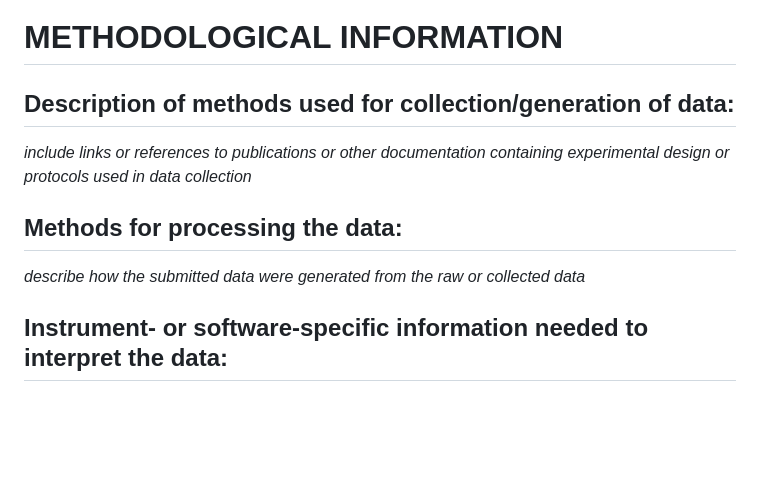
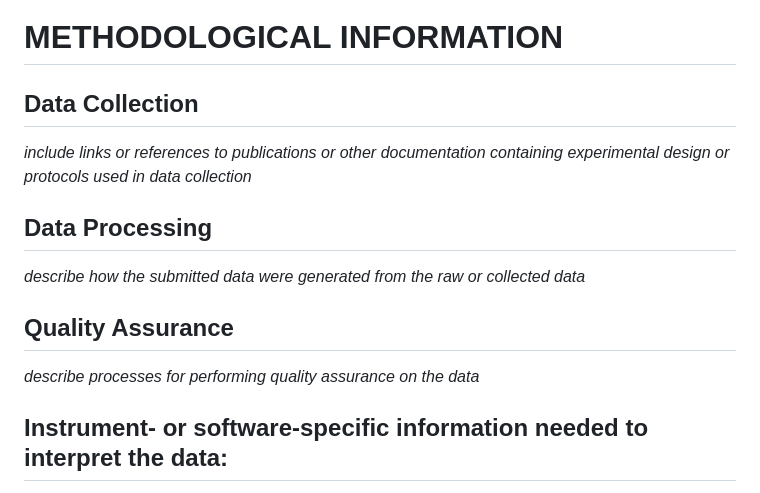
Before and after one commit to JasonEntingh/codelibrary, a Markdown page: data catalog readme/data_catalog_readme.md, the part around the change. GitHub-like rendering; blank space fills up the shorter version.

```diff
--- a/data catalog readme/data_catalog_readme.md
+++ b/data catalog readme/data_catalog_readme.md
@@ -74,11 +74,14 @@ graph TD
 
 # METHODOLOGICAL INFORMATION
 
-## Description of methods used for collection/generation of data:
+## Data Collection
 *include links or references to publications or other documentation containing experimental design or protocols used in data collection*
 
-## Methods for processing the data:
+## Data Processing
 *describe how the submitted data were generated from the raw or collected data*
+
+## Quality Assurance
+*describe processes for performing quality assurance on the data*
 
 ## Instrument- or software-specific information needed to interpret the data:
 *include full name and version of software, and any necessary packages or libraries needed to run scripts*
```
